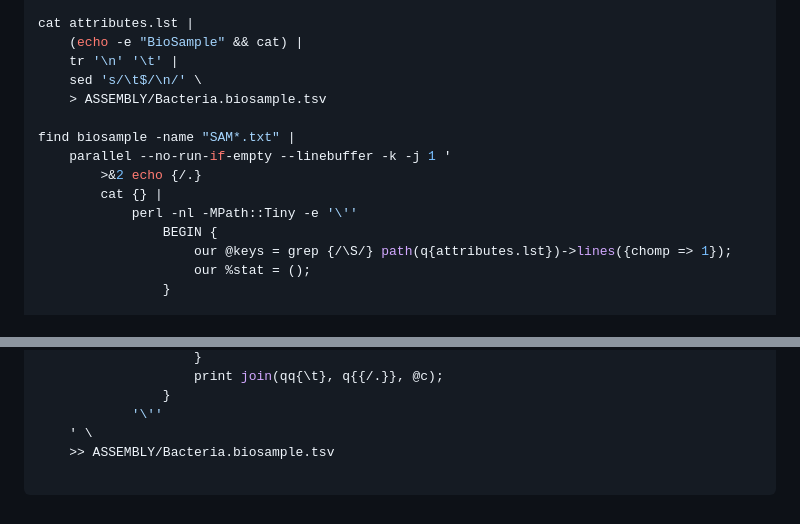
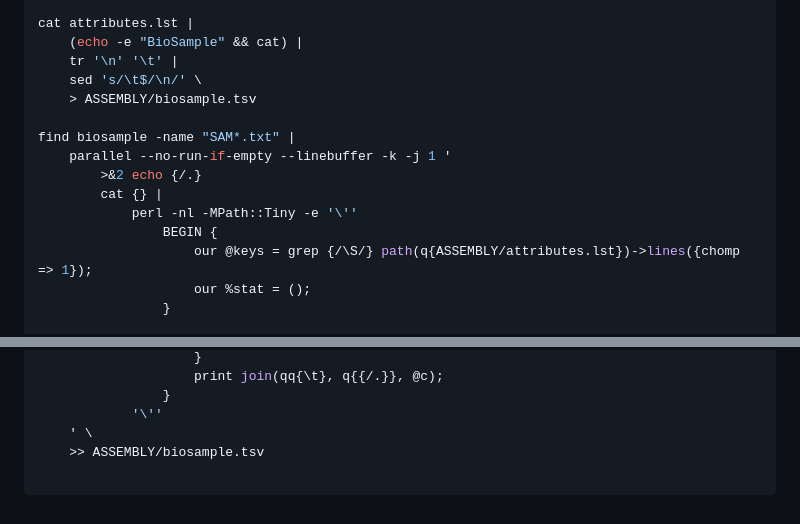
Before and after one commit to wang-q/genomes, a Markdown page: Bacteria.md, 2 parts joined by grey strips. Drawn GitHub-style.

````diff
--- a/Bacteria.md
+++ b/Bacteria.md
@@ -485,7 +484,7 @@ cat attributes.lst |
     (echo -e "BioSample" && cat) |
     tr '\n' '\t' |
     sed 's/\t$/\n/' \
-    > ASSEMBLY/Bacteria.biosample.tsv
+    > ASSEMBLY/biosample.tsv
 
 find biosample -name "SAM*.txt" |
     parallel --no-run-if-empty --linebuffer -k -j 1 '
@@ -493,7 +492,7 @@ find biosample -name "SAM*.txt" |
         cat {} |
             perl -nl -MPath::Tiny -e '\''
                 BEGIN {
-                    our @keys = grep {/\S/} path(q{attributes.lst})->lines({chomp => 1});
+                    our @keys = grep {/\S/} path(q{ASSEMBLY/attributes.lst})->lines({chomp => 1});
                     our %stat = ();
                 }
 
@@ -520,6 +519,6 @@ find biosample -name "SAM*.txt" |
                 }
             '\''
     ' \
-    >> ASSEMBLY/Bacteria.biosample.tsv
+    >> ASSEMBLY/biosample.tsv
 
 ```
````
Also changed, not shown: other parts of Bacteria.md (+0 -1 lines).
